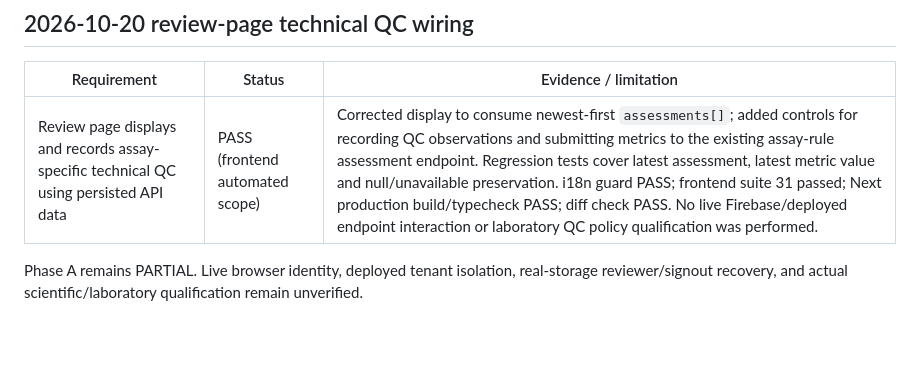
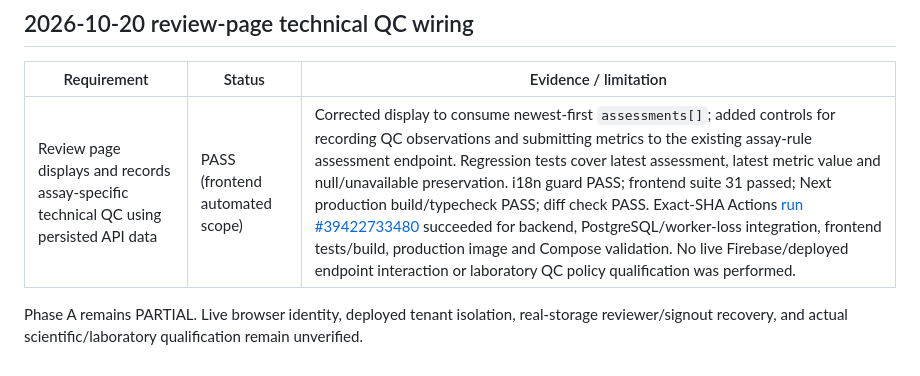
Before and after one commit to SayedaRehmat/SIRALOOM, a Markdown page: docs/PHASE1_ACCEPTANCE_MATRIX.md, the part around the change. Drawn GitHub-style; blank space fills up the shorter version.

Commit message:
Record QC workflow verification evidence

```diff
--- a/docs/PHASE1_ACCEPTANCE_MATRIX.md
+++ b/docs/PHASE1_ACCEPTANCE_MATRIX.md
@@ -240,6 +240,6 @@ Research: pinned [BCFtools 1.19 manual](https://raw.githubusercontent.com/samtoo
 
 | Requirement | Status | Evidence / limitation |
 |---|---|---|
-| Review page displays and records assay-specific technical QC using persisted API data | PASS (frontend automated scope) | Corrected display to consume newest-first `assessments[]`; added controls for recording QC observations and submitting metrics to the existing assay-rule assessment endpoint. Regression tests cover latest assessment, latest metric value and null/unavailable preservation. i18n guard PASS; frontend suite 31 passed; Next production build/typecheck PASS; diff check PASS. No live Firebase/deployed endpoint interaction or laboratory QC policy qualification was performed. |
+| Review page displays and records assay-specific technical QC using persisted API data | PASS (frontend automated scope) | Corrected display to consume newest-first `assessments[]`; added controls for recording QC observations and submitting metrics to the existing assay-rule assessment endpoint. Regression tests cover latest assessment, latest metric value and null/unavailable preservation. i18n guard PASS; frontend suite 31 passed; Next production build/typecheck PASS; diff check PASS. Exact-SHA Actions [run #39422733480](https://github.com/SayedaRehmat/SIRALOOM/actions/runs/39422733480) succeeded for backend, PostgreSQL/worker-loss integration, frontend tests/build, production image and Compose validation. No live Firebase/deployed endpoint interaction or laboratory QC policy qualification was performed. |
 
 Phase A remains PARTIAL. Live browser identity, deployed tenant isolation, real-storage reviewer/signout recovery, and actual scientific/laboratory qualification remain unverified.
```
Also changed, not shown: docs/engineering/PHASE_A_AUDIT_LEDGER.md (+1 -1 lines).
